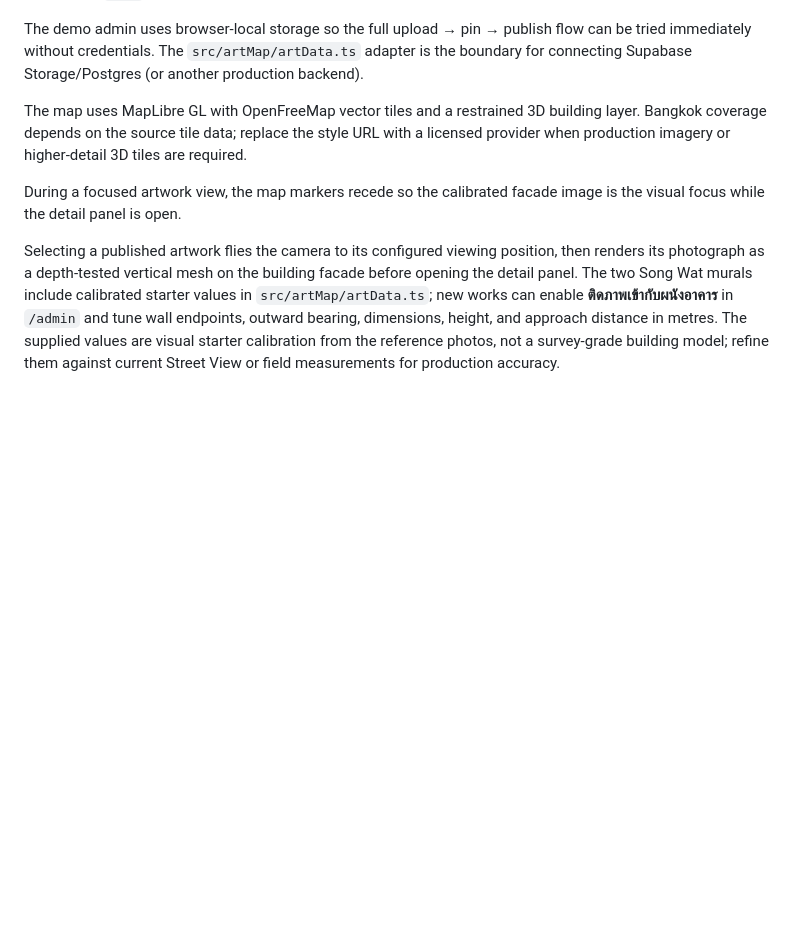
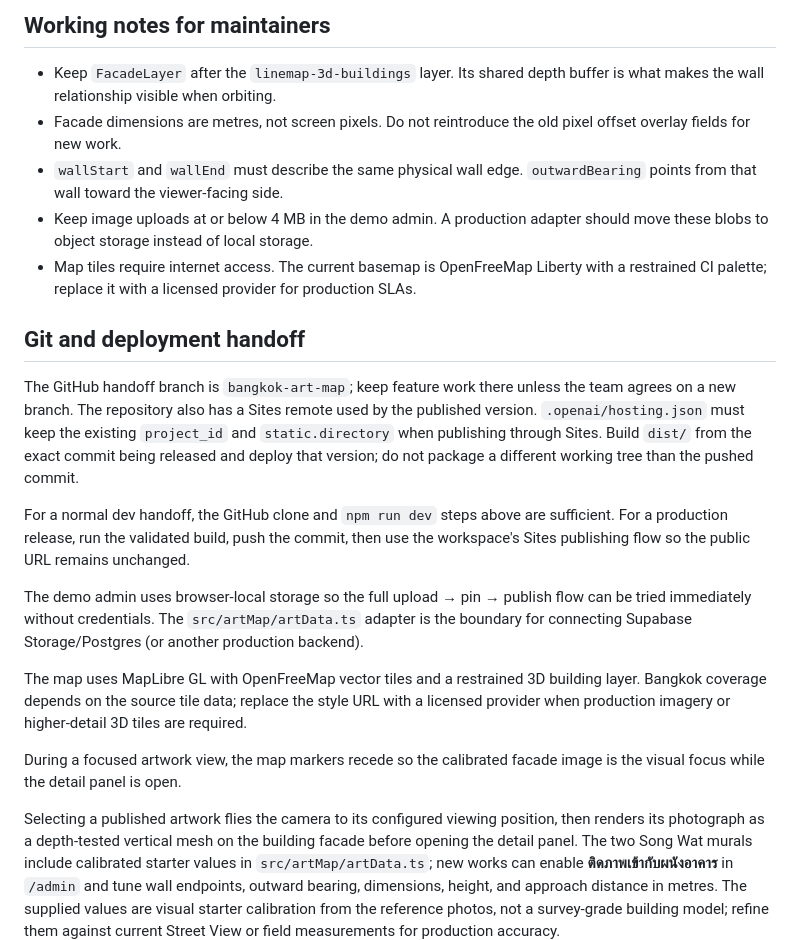
Before and after one commit to tonmai2117/ahhmap, a Markdown page: README.md, the part around one of its changes. Rendered like a GitHub page; blank space fills up the shorter version.

Commit message:
Add developer handoff guide

```diff
--- a/README.md
+++ b/README.md
@@ -7,3 +80,27 @@ art-map flow is reviewed.
+## Working notes for maintainers
+
+- Keep `FacadeLayer` after the `linemap-3d-buildings` layer. Its shared depth buffer is
+  what makes the wall relationship visible when orbiting.
+- Facade dimensions are metres, not screen pixels. Do not reintroduce the old pixel
+  offset overlay fields for new work.
+- `wallStart` and `wallEnd` must describe the same physical wall edge. `outwardBearing`
+  points from that wall toward the viewer-facing side.
+- Keep image uploads at or below 4 MB in the demo admin. A production adapter should
+  move these blobs to object storage instead of local storage.
+- Map tiles require internet access. The current basemap is OpenFreeMap Liberty with
+  a restrained CI palette; replace it with a licensed provider for production SLAs.
+
+## Git and deployment handoff
+
+The GitHub handoff branch is `bangkok-art-map`; keep feature work there unless the team
+agrees on a new branch. The repository also has a Sites remote used by the published
+version. `.openai/hosting.json` must keep the existing `project_id` and `static.directory`
+when publishing through Sites. Build `dist/` from the exact commit being released and
+deploy that version; do not package a different working tree than the pushed commit.
+
+For a normal dev handoff, the GitHub clone and `npm run dev` steps above are sufficient.
+For a production release, run the validated build, push the commit, then use the
+workspace's Sites publishing flow so the public URL remains unchanged.
 
 The demo admin uses browser-local storage so the full upload → pin → publish flow can
 be tried immediately without credentials. The `src/artMap/artData.ts` adapter is the
```
Also changed, not shown: other parts of README.md (+76 -3 lines).
